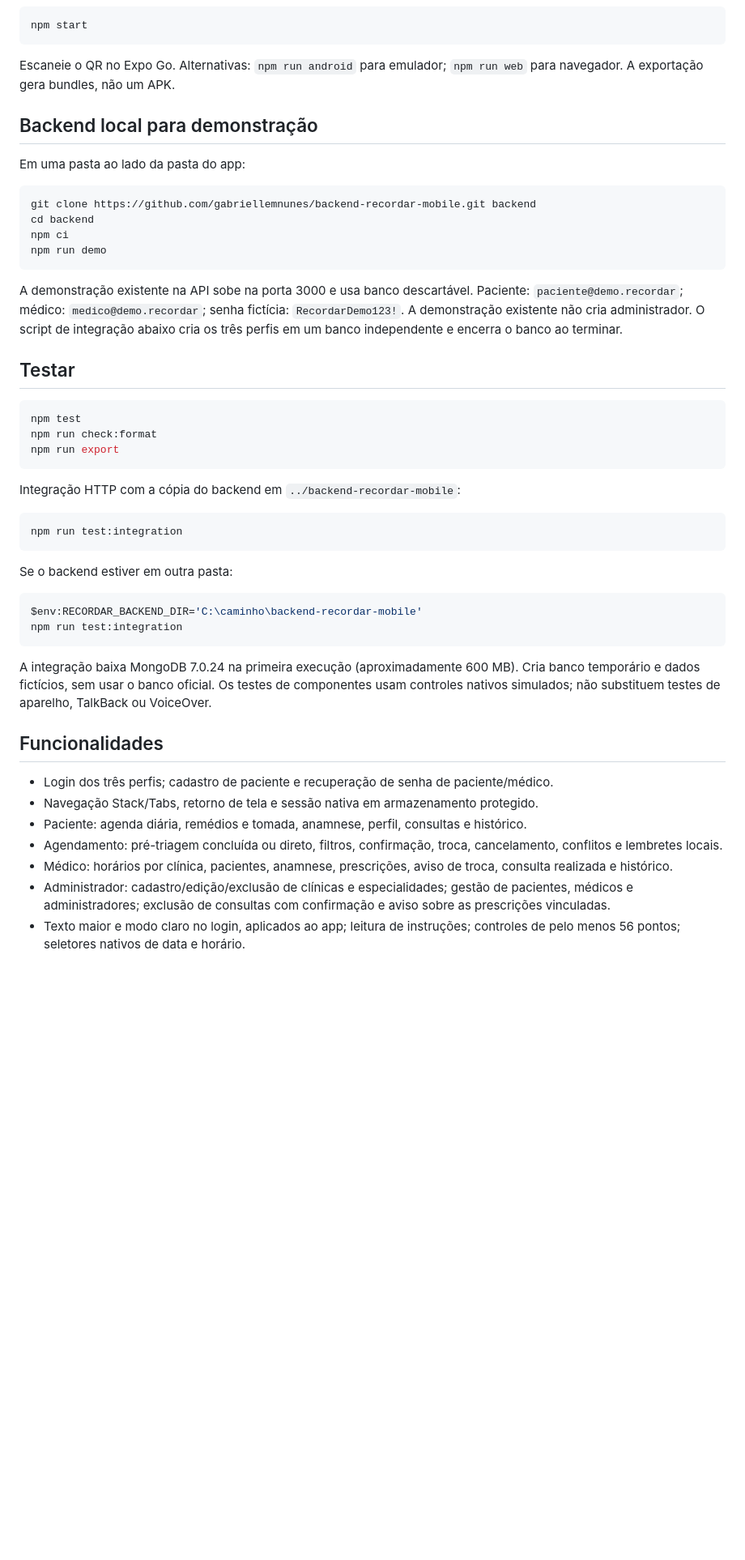
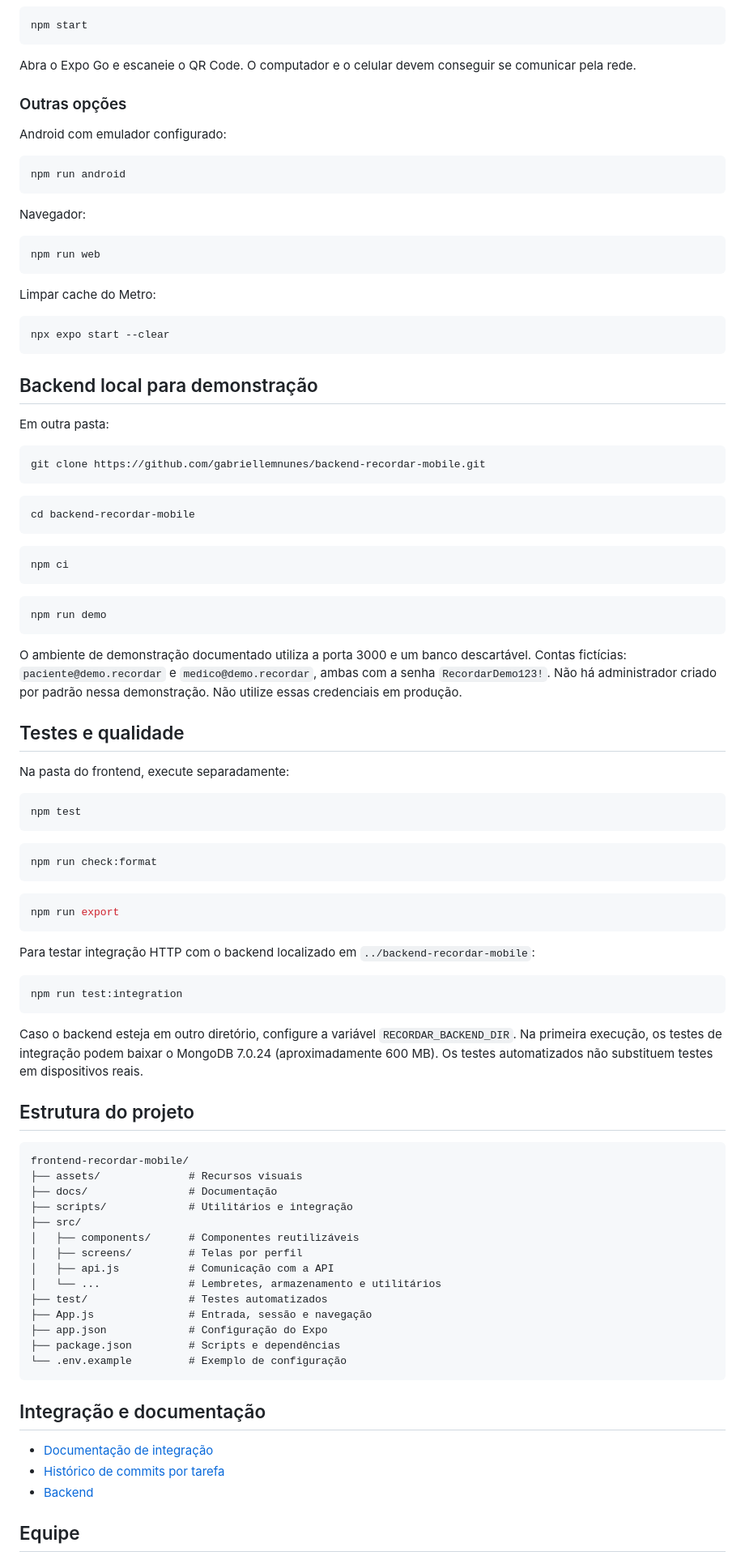
Before and after one commit to gabriellemnunes/frontend-recordar-mobile, a Markdown page: README.md, the part around one of its changes. Shown at 81% size. Drawn GitHub-style; blank space fills up the shorter version.

````diff
--- a/README.md
+++ b/README.md
@@ -17,51 +72,98 @@ Edite `.env` e configure `EXPO_PUBLIC_API_URL` com a URL da API terminando em `/
 npm start
 ```
 
-Escaneie o QR no Expo Go. Alternativas: `npm run android` para emulador; `npm run web` para navegador. A exportação gera bundles, não um APK.
+Abra o Expo Go e escaneie o QR Code. O computador e o celular devem conseguir se comunicar pela rede.
+
+### Outras opções
+
+Android com emulador configurado:
+
+```bash
+npm run android
+```
+
+Navegador:
+
+```bash
+npm run web
+```
+
+Limpar cache do Metro:
+
+```bash
+npx expo start --clear
+```
 
 ## Backend local para demonstração
 
-Em uma pasta ao lado da pasta do app:
+Em outra pasta:
 
-```powershell
-git clone https://github.com/gabriellemnunes/backend-recordar-mobile.git backend
-cd backend
+```bash
+git clone https://github.com/gabriellemnunes/backend-recordar-mobile.git
+```
+
+```bash
+cd backend-recordar-mobile
+```
+
+```bash
 npm ci
+```
+
+```bash
 npm run demo
 ```
 
-A demonstração existente na API sobe na porta 3000 e usa banco descartável. Paciente: `paciente@demo.recordar`; médico: `medico@demo.recordar`; senha fictícia: `RecordarDemo123!`. A demonstração existente não cria administrador. O script de integração abaixo cria os três perfis em um banco independente e encerra o banco ao terminar.
+O ambiente de demonstração documentado utiliza a porta 3000 e um banco descartável. Contas fictícias: `paciente@demo.recordar` e `medico@demo.recordar`, ambas com a senha `RecordarDemo123!`. Não há administrador criado por padrão nessa demonstração. Não utilize essas credenciais em produção.
 
-## Testar
+## Testes e qualidade
 
-```powershell
+Na pasta do frontend, execute separadamente:
+
+```bash
 npm test
+```
+
+```bash
 npm run check:format
+```
+
+```bash
 npm run export
 ```
 
-Integração HTTP com a cópia do backend em `../backend-recordar-mobile`:
+Para testar integração HTTP com o backend localizado em `../backend-recordar-mobile`:
 
-```powershell
+```bash
 npm run test:integration
 ```
 
-Se o backend estiver em outra pasta:
+Caso o backend esteja em outro diretório, configure a variável `RECORDAR_BACKEND_DIR`. Na primeira execução, os testes de integração podem baixar o MongoDB 7.0.24 (aproximadamente 600 MB). Os testes automatizados não substituem testes em dispositivos reais.
 
-```powershell
-$env:RECORDAR_BACKEND_DIR='C:\caminho\backend-recordar-mobile'
-npm run test:integration
+## Estrutura do projeto
+
+```text
+frontend-recordar-mobile/
+├── assets/              # Recursos visuais
+├── docs/                # Documentação
+├── scripts/             # Utilitários e integração
+├── src/
+│   ├── components/      # Componentes reutilizáveis
+│   ├── screens/         # Telas por perfil
+│   ├── api.js           # Comunicação com a API
+│   └── ...              # Lembretes, armazenamento e utilitários
+├── test/                # Testes automatizados
+├── App.js               # Entrada, sessão e navegação
+├── app.json             # Configuração do Expo
+├── package.json         # Scripts e dependências
+└── .env.example         # Exemplo de configuração
 ```
 
-A integração baixa MongoDB 7.0.24 na primeira execução (aproximadamente 600 MB). Cria banco temporário e dados fictícios, sem usar o banco oficial. Os testes de componentes usam controles nativos simulados; não substituem testes de aparelho, TalkBack ou VoiceOver.
+## Integração e documentação
 
-## Funcionalidades
+- [Documentação de integração](docs/GABI-INTEGRACAO.md)
+- [Histórico de commits por tarefa](docs/COMMITS-POR-TASK.md)
+- [Backend](https://github.com/gabriellemnunes/backend-recordar-mobile)
 
-- Login dos três perfis; cadastro de paciente e recuperação de senha de paciente/médico.
-- Navegação Stack/Tabs, retorno de tela e sessão nativa em armazenamento protegido.
-- Paciente: agenda diária, remédios e tomada, anamnese, perfil, consultas e histórico.
-- Agendamento: pré-triagem concluída ou direto, filtros, confirmação, troca, cancelamento, conflitos e lembretes locais.
-- Médico: horários por clínica, pacientes, anamnese, prescrições, aviso de troca, consulta realizada e histórico.
-- Administrador: cadastro/edição/exclusão de clínicas e especialidades; gestão de pacientes, médicos e administradores; exclusão de consultas com confirmação e aviso sobre as prescrições vinculadas.
-- Texto maior e modo claro no login, aplicados ao app; leitura de instruções; controles de pelo menos 56 pontos; seletores nativos de data e horário.
+## Equipe
 
````
Also changed, not shown: other parts of README.md (+65 -20 lines), assets/recordar-logo.png (added).
